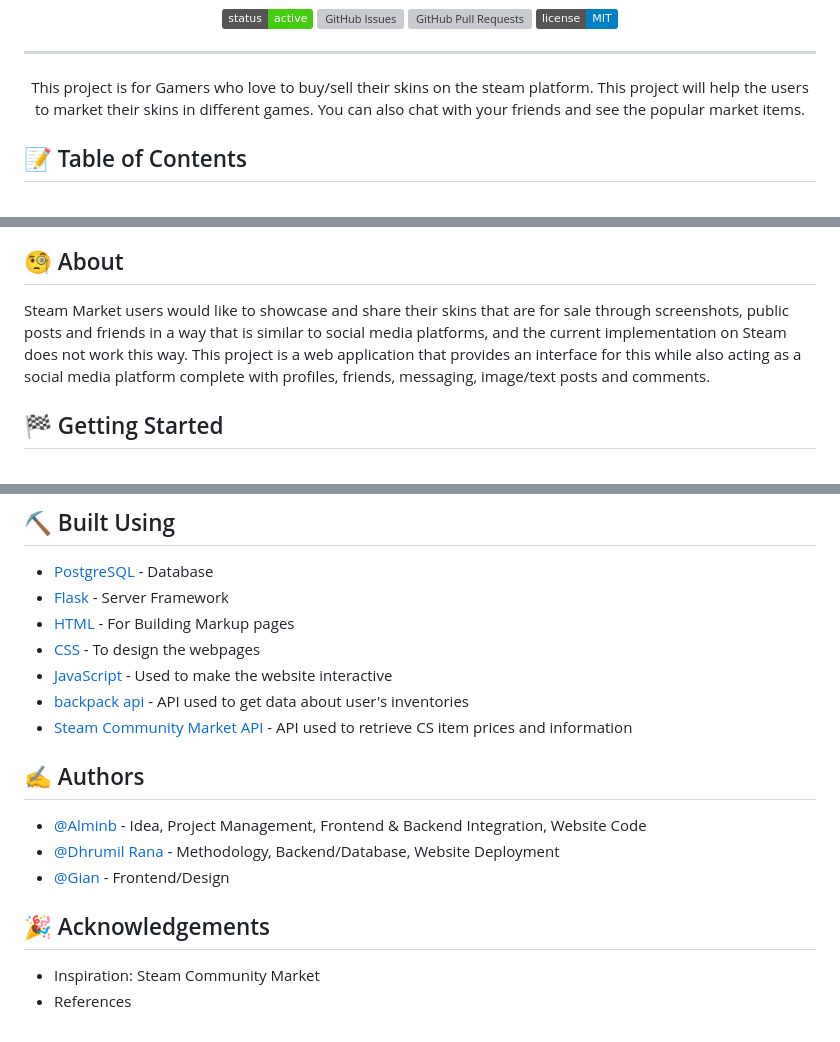
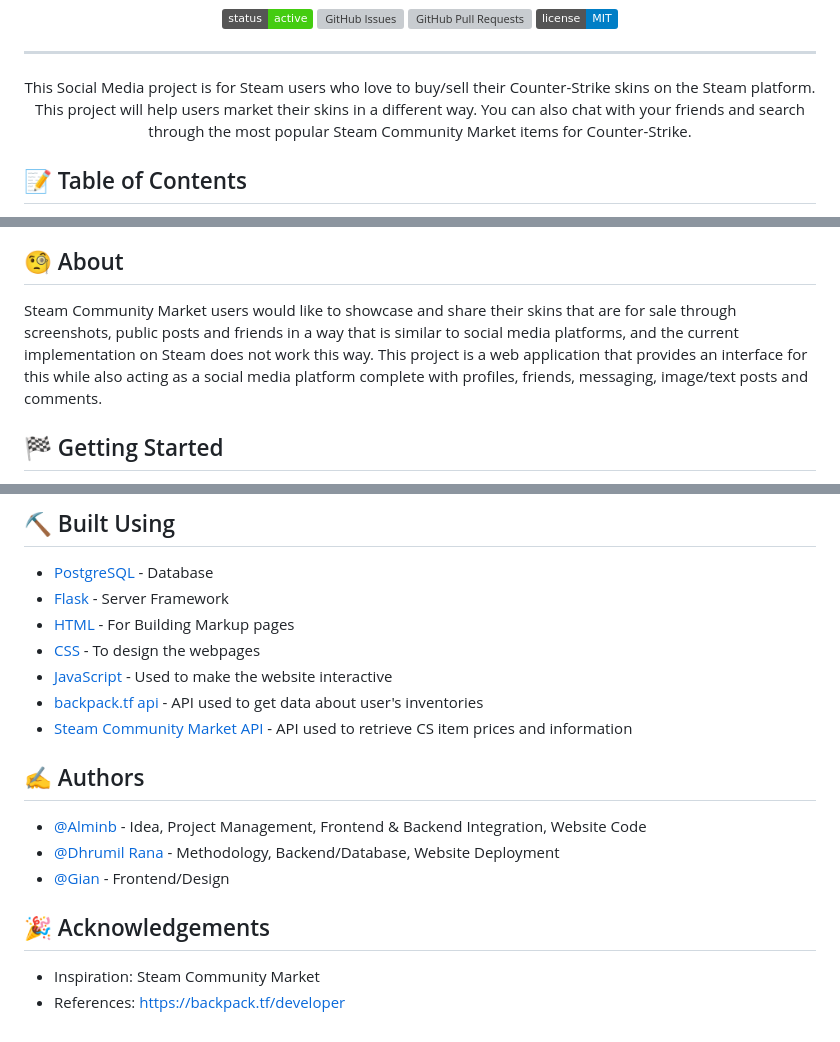
Before and after one commit to Dhrumil-Rana/Flask_QA, a Markdown page: README.md, 3 parts joined by grey strips. Drawn GitHub-style; badges without logos; grey boxes are pictures that could not be loaded.

```diff
--- a/README.md
+++ b/README.md
@@ -16,7 +16,7 @@
 
 ---
 
-<p align="center">This project is for Gamers who love to buy/sell their skins on the steam platform. This project will help the users to market their skins in different games. You can also chat with your friends and see the popular market items.
+<p align="center">This Social Media project is for Steam users who love to buy/sell their Counter-Strike skins on the Steam platform. This project will help users market their skins in a different way. You can also chat with your friends and search through the most popular Steam Community Market items for Counter-Strike.
     <br>
 </p>
 
@@ -34,7 +34,7 @@
 
 ## 🧐 About <a name = "about"></a>
 
-Steam Market users would like to showcase and share their skins that are for sale through screenshots, public posts and friends in a way that is similar to social media platforms, and the current implementation on Steam does not work this way. This project is a web application that provides an interface for this while also acting as a social media platform complete with profiles, friends, messaging, image/text posts and comments.
+Steam Community Market users would like to showcase and share their skins that are for sale through screenshots, public posts and friends in a way that is similar to social media platforms, and the current implementation on Steam does not work this way. This project is a web application that provides an interface for this while also acting as a social media platform complete with profiles, friends, messaging, image/text posts and comments.
 
 ## 🏁 Getting Started <a name = "getting_started"></a>
 
@@ -123,7 +123,7 @@ Login page
 - [HTML](https://html.com/) -  For Building Markup pages
 - [CSS](https://developer.mozilla.org/en-US/docs/Web/CSS) - To design the webpages
 - [JavaScript](https://www.javascript.com/)  - Used to make the website interactive
-- [backpack api](https://docs.backpack.exchange/) - API  used to get data about user's inventories
+- [backpack.tf api](https://backpack.tf/api/index.html) - API  used to get data about user's inventories
 - [Steam Community Market API](https://steamcommunity.com/market/) - API used to retrieve CS item prices and information
 
 ## ✍️ Authors <a name = "authors"></a>
@@ -134,4 +134,4 @@ Login page
 
 ## 🎉 Acknowledgements <a name = "acknowledgement"></a>
 - Inspiration: Steam  Community Market
-- References
+- References: https://backpack.tf/developer
```
